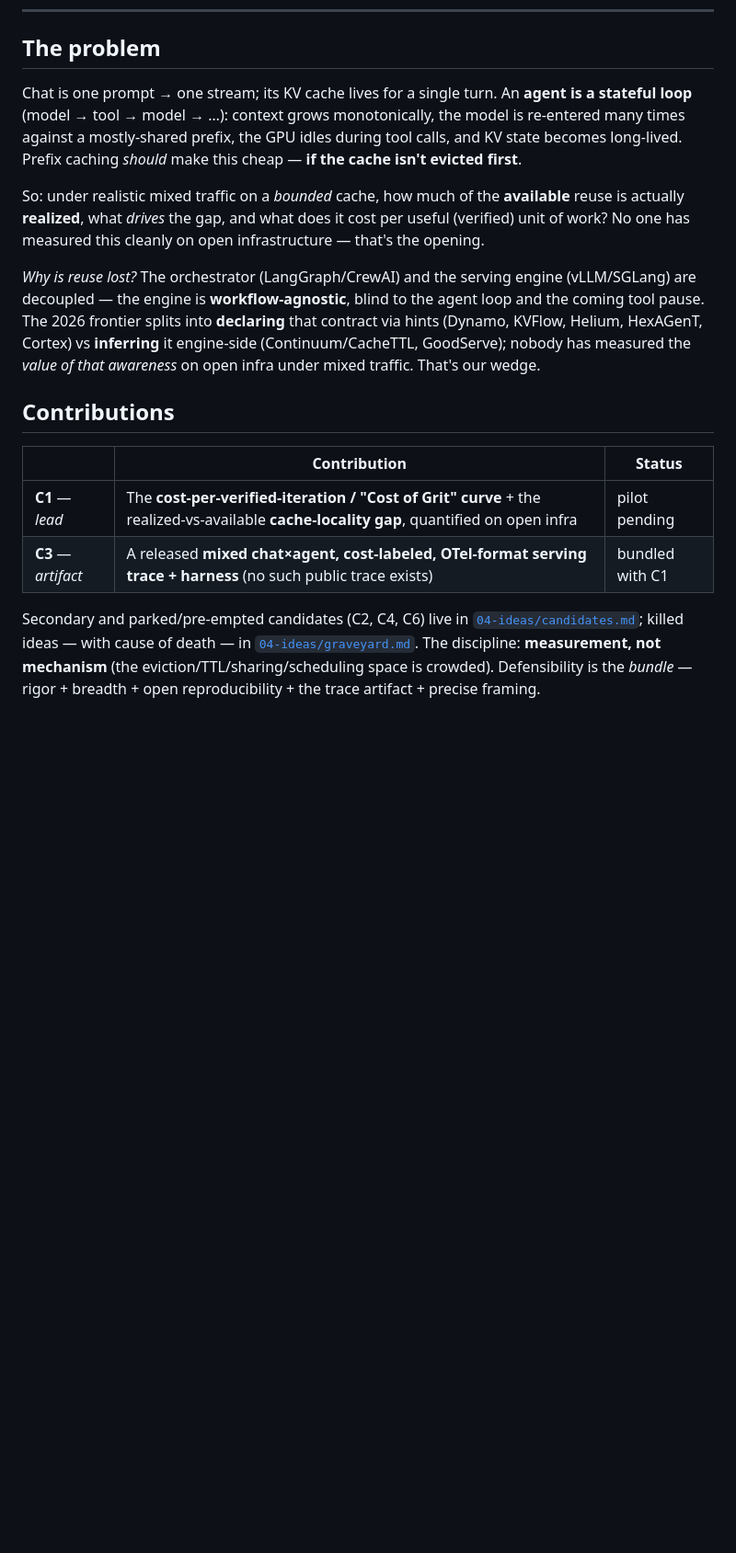
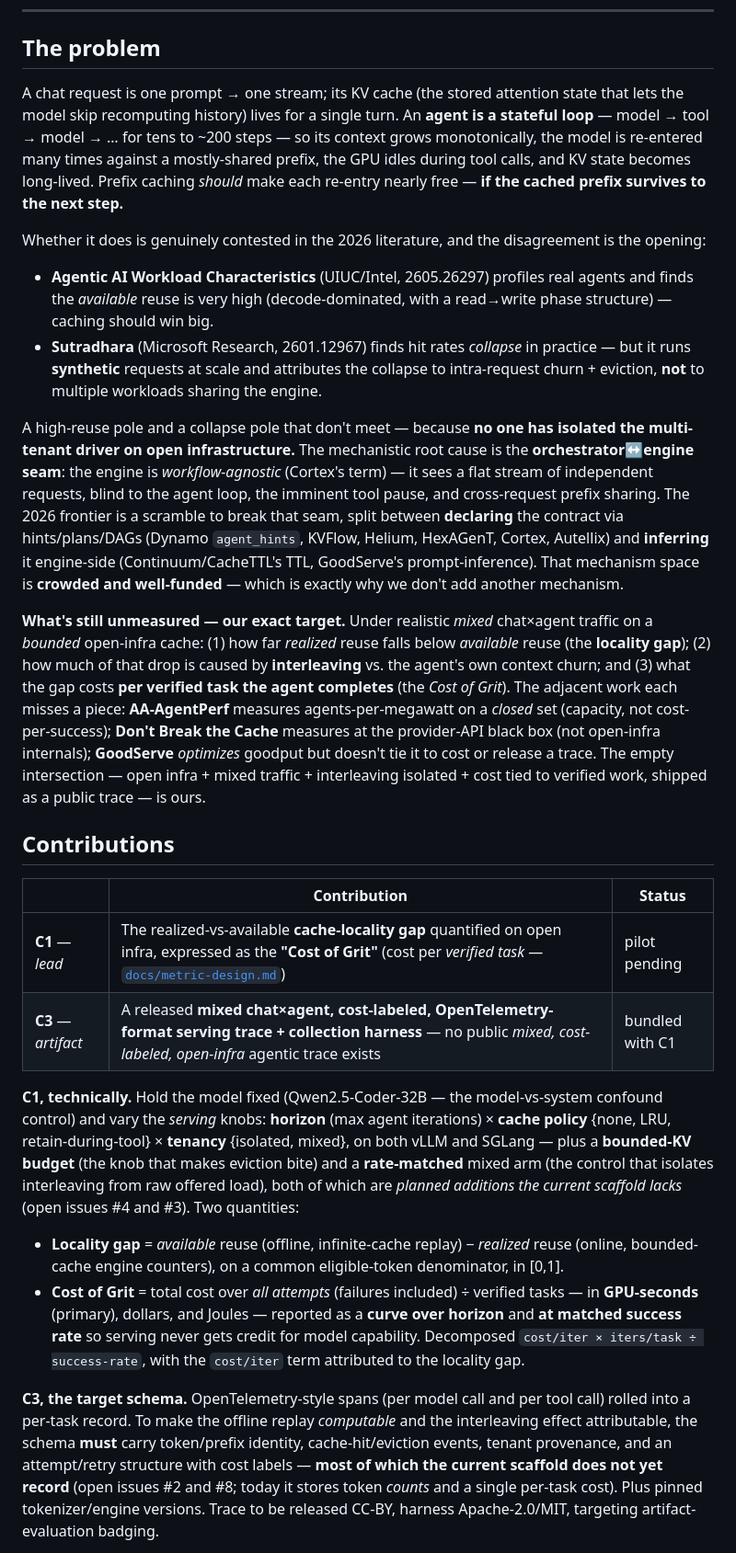
Before and after one commit to ms-d-kim/agentic-inference-paper, a Markdown page: README.md, the part around one of its changes. Shown at 92% size. GitHub-like rendering; blank space fills up the shorter version.

```diff
--- a/README.md
+++ b/README.md
@@ -18,30 +18,64 @@ Not a new system, recipe, or kernel — a rigorous, reproducible **measurement**
 
 ## The problem
 
-Chat is one prompt → one stream; its KV cache lives for a single turn. An **agent is a stateful loop**
-(model → tool → model → …): context grows monotonically, the model is re-entered many times against a
-mostly-shared prefix, the GPU idles during tool calls, and KV state becomes long-lived. Prefix caching
-*should* make this cheap — **if the cache isn't evicted first**.
+A chat request is one prompt → one stream; its KV cache (the stored attention state that lets the model
+skip recomputing history) lives for a single turn. An **agent is a stateful loop** — model → tool →
+model → … for tens to ~200 steps — so its context grows monotonically, the model is re-entered many
+times against a mostly-shared prefix, the GPU idles during tool calls, and KV state becomes long-lived.
+Prefix caching *should* make each re-entry nearly free — **if the cached prefix survives to the next step.**
 
-So: under realistic mixed traffic on a *bounded* cache, how much of the **available** reuse is actually
-**realized**, what *drives* the gap, and what does it cost per useful (verified) unit of work? No one
-has measured this cleanly on open infrastructure — that's the opening.
+Whether it does is genuinely contested in the 2026 literature, and the disagreement is the opening:
 
-*Why is reuse lost?* The orchestrator (LangGraph/CrewAI) and the serving engine (vLLM/SGLang) are
-decoupled — the engine is **workflow-agnostic**, blind to the agent loop and the coming tool pause. The
-2026 frontier splits into **declaring** that contract via hints (Dynamo, KVFlow, Helium, HexAGenT,
-Cortex) vs **inferring** it engine-side (Continuum/CacheTTL, GoodServe); nobody has measured the *value
-of that awareness* on open infra under mixed traffic. That's our wedge.
+- **Agentic AI Workload Characteristics** (UIUC/Intel, 2605.26297) profiles real agents and finds the
+  *available* reuse is very high (decode-dominated, with a read→write phase structure) — caching should win big.
+- **Sutradhara** (Microsoft Research, 2601.12967) finds hit rates *collapse* in practice — but it runs
+  **synthetic** requests at scale and attributes the collapse to intra-request churn + eviction, **not**
+  to multiple workloads sharing the engine.
+
+A high-reuse pole and a collapse pole that don't meet — because **no one has isolated the multi-tenant
+driver on open infrastructure.** The mechanistic root cause is the **orchestrator↔engine seam**: the
+engine is *workflow-agnostic* (Cortex's term) — it sees a flat stream of independent requests, blind to
+the agent loop, the imminent tool pause, and cross-request prefix sharing. The 2026 frontier is a
+scramble to break that seam, split between **declaring** the contract via hints/plans/DAGs (Dynamo
+`agent_hints`, KVFlow, Helium, HexAGenT, Cortex, Autellix) and **inferring** it engine-side
+(Continuum/CacheTTL's TTL, GoodServe's prompt-inference). That mechanism space is **crowded and
+well-funded** — which is exactly why we don't add another mechanism.
+
+**What's still unmeasured — our exact target.** Under realistic *mixed* chat×agent traffic on a
+*bounded* open-infra cache: (1) how far *realized* reuse falls below *available* reuse (the **locality
+gap**); (2) how much of that drop is caused by **interleaving** vs. the agent's own context churn; and
+(3) what the gap costs **per verified task the agent completes** (the *Cost of Grit*). The adjacent work
+each misses a piece: **AA-AgentPerf** measures agents-per-megawatt on a *closed* set (capacity, not
+cost-per-success); **Don't Break the Cache** measures at the provider-API black box (not open-infra
+internals); **GoodServe** *optimizes* goodput but doesn't tie it to cost or release a trace. The empty
+intersection — open infra + mixed traffic + interleaving isolated + cost tied to verified work, shipped
+as a public trace — is ours.
 
 ## Contributions
 
 | | Contribution | Status |
 |---|---|---|
-| **C1** — *lead* | The **cost-per-verified-iteration / "Cost of Grit" curve** + the realized-vs-available **cache-locality gap**, quantified on open infra | pilot pending |
-| **C3** — *artifact* | A released **mixed chat×agent, cost-labeled, OTel-format serving trace + harness** (no such public trace exists) | bundled with C1 |
+| **C1** — *lead* | The realized-vs-available **cache-locality gap** quantified on open infra, expressed as the **"Cost of Grit"** (cost per *verified task* — [`docs/metric-design.md`](docs/metric-design.md)) | pilot pending |
+| **C3** — *artifact* | A released **mixed chat×agent, cost-labeled, OpenTelemetry-format serving trace + collection harness** — no public *mixed, cost-labeled, open-infra* agentic trace exists | bundled with C1 |
 
-Secondary and parked/pre-empted candidates (C2, C4, C6) live in
-[`04-ideas/candidates.md`](04-ideas/candidates.md); killed ideas — with cause of death — in
-[`04-ideas/graveyard.md`](04-ideas/graveyard.md). The discipline: **measurement, not mechanism**
-(the eviction/TTL/sharing/scheduling space is crowded). Defensibility is the *bundle* —
-rigor + breadth + open reproducibility + the trace artifact + precise framing.
+**C1, technically.** Hold the model fixed (Qwen2.5-Coder-32B — the model-vs-system confound control) and
+vary the *serving* knobs: **horizon** (max agent iterations) × **cache policy** {none, LRU,
+retain-during-tool} × **tenancy** {isolated, mixed}, on both vLLM and SGLang — plus a **bounded-KV
+budget** (the knob that makes eviction bite) and a **rate-matched** mixed arm (the control that isolates
+interleaving from raw offered load), both of which are *planned additions the current scaffold lacks*
+(open issues #4 and #3). Two quantities:
+- **Locality gap** = *available* reuse (offline, infinite-cache replay) − *realized* reuse (online,
+  bounded-cache engine counters), on a common eligible-token denominator, in [0,1].
+- **Cost of Grit** = total cost over *all attempts* (failures included) ÷ verified tasks — in
+  **GPU-seconds** (primary), dollars, and Joules — reported as a **curve over horizon** and **at matched
+  success rate** so serving never gets credit for model capability. Decomposed `cost/iter × iters/task ÷
+  success-rate`, with the `cost/iter` term attributed to the locality gap.
+
+**C3, the target schema.** OpenTelemetry-style spans (per model call and per tool call) rolled into a
+per-task record. To make the offline replay *computable* and the interleaving effect attributable, the
+schema **must** carry token/prefix identity, cache-hit/eviction events, tenant provenance, and an
+attempt/retry structure with cost labels — **most of which the current scaffold does not yet record**
+(open issues #2 and #8; today it stores token *counts* and a single per-task cost). Plus pinned
+tokenizer/engine versions. Trace to be released CC-BY, harness Apache-2.0/MIT, targeting
+artifact-evaluation badging.
+
```
Also changed, not shown: other parts of README.md (+40 -13 lines).
